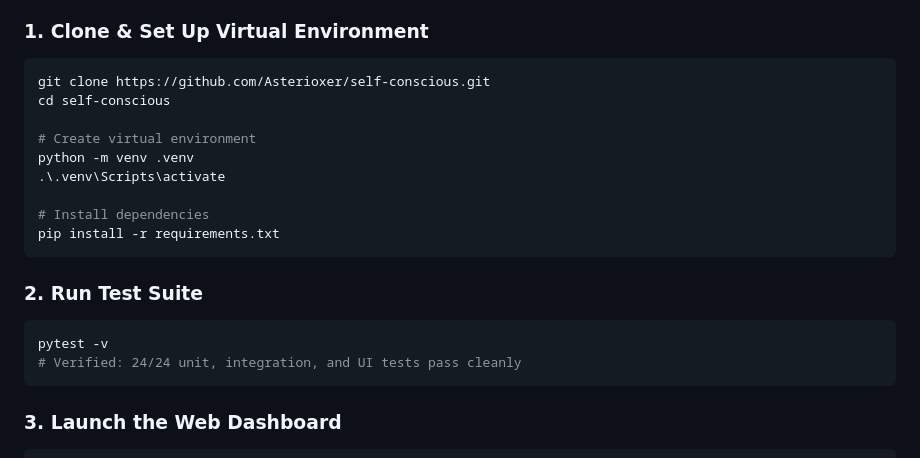
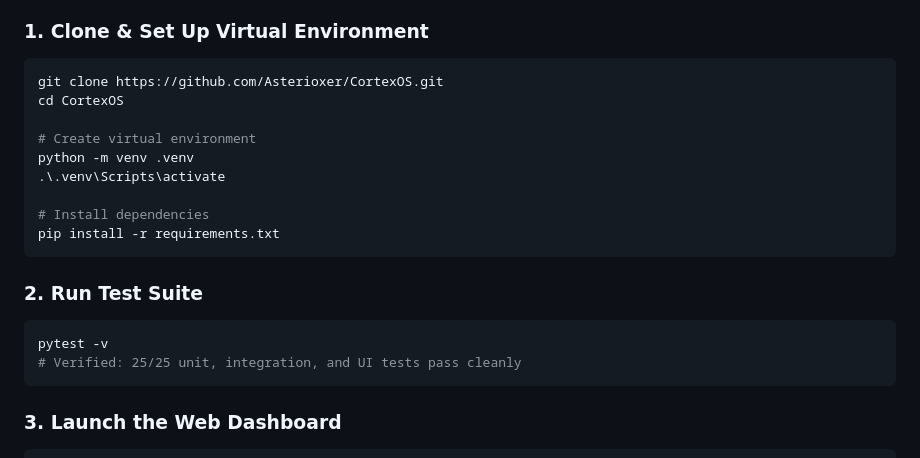
Before and after one commit to Asterioxer/CortexOS, a Markdown page: README.md, the part around the change. Rendered like a GitHub page.

Commit message:
docs: update repository clone URLs to Asterioxer/CortexOS

````diff
--- a/README.md
+++ b/README.md
@@ -91,8 +91,8 @@ CortexOS is embodied natively on personal hardware:
 
 ### 1. Clone & Set Up Virtual Environment
 ```bash
-git clone https://github.com/Asterioxer/self-conscious.git
-cd self-conscious
+git clone https://github.com/Asterioxer/CortexOS.git
+cd CortexOS
 
 # Create virtual environment
 python -m venv .venv
@@ -105,7 +105,7 @@ pip install -r requirements.txt
 ### 2. Run Test Suite
 ```bash
 pytest -v
-# Verified: 24/24 unit, integration, and UI tests pass cleanly
+# Verified: 25/25 unit, integration, and UI tests pass cleanly
 ```
 
 ### 3. Launch the Web Dashboard
````
